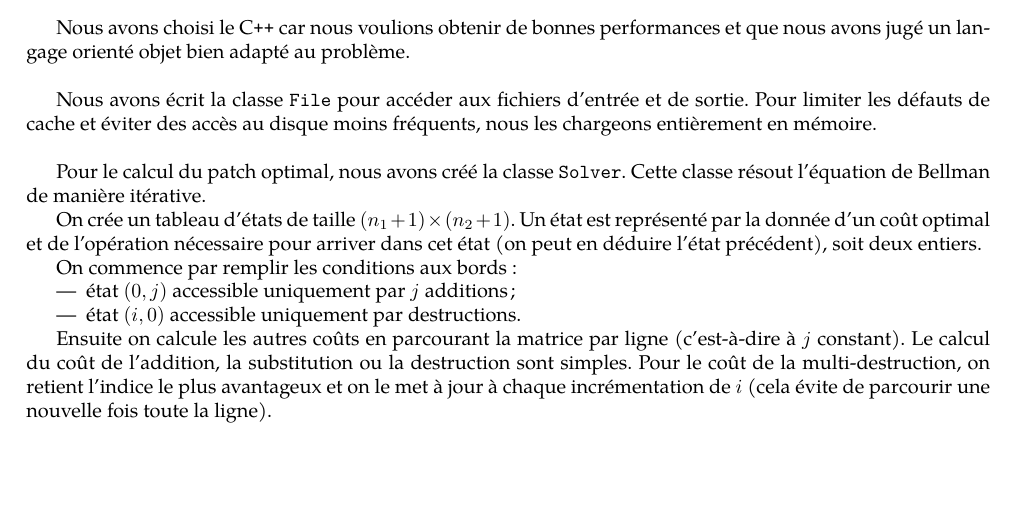
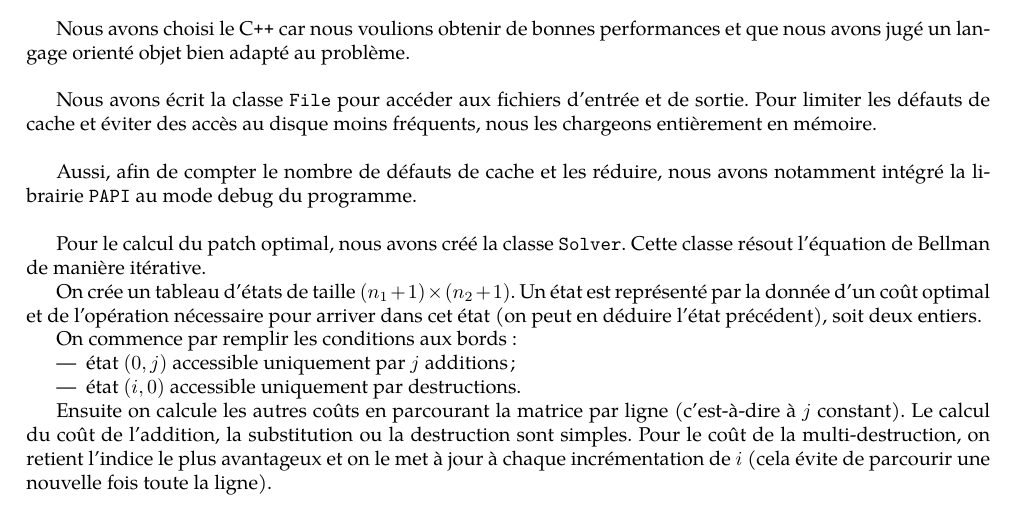
Before and after one commit to leogouttefarde/aod, a LaTeX document (jeremie/rapport/rapport.tex): part of page 1 of 3, cut so that both start at the same text, the shorter picture padded with empty space. Compiled offline with pdfLaTeX.

Commit message:
Amélios

```diff
--- a/jeremie/rapport/rapport.tex
+++ b/jeremie/rapport/rapport.tex
@@ -32,6 +32,8 @@ Nous avons choisi le C\texttt{++} car nous voulions obtenir de bonnes performanc
 et que nous avons jugé un langage orienté objet bien adapté au problème.\\
 
 Nous avons écrit la classe \texttt{File} pour accéder aux fichiers d'entrée et de sortie. Pour limiter les défauts de cache et éviter des accès au disque moins fréquents, nous les chargeons entièrement en mémoire.\\
+
+Aussi, afin de compter le nombre de défauts de cache et les réduire, nous avons notamment intégré la librairie \texttt{PAPI} au mode debug du programme.\\
 
 Pour le calcul du patch optimal, nous avons créé la classe \texttt{Solver}.
 Cette classe résout l'équation de Bellman de manière itérative.
```
Also changed, not shown: jeremie/Makefile, 5 other files.
